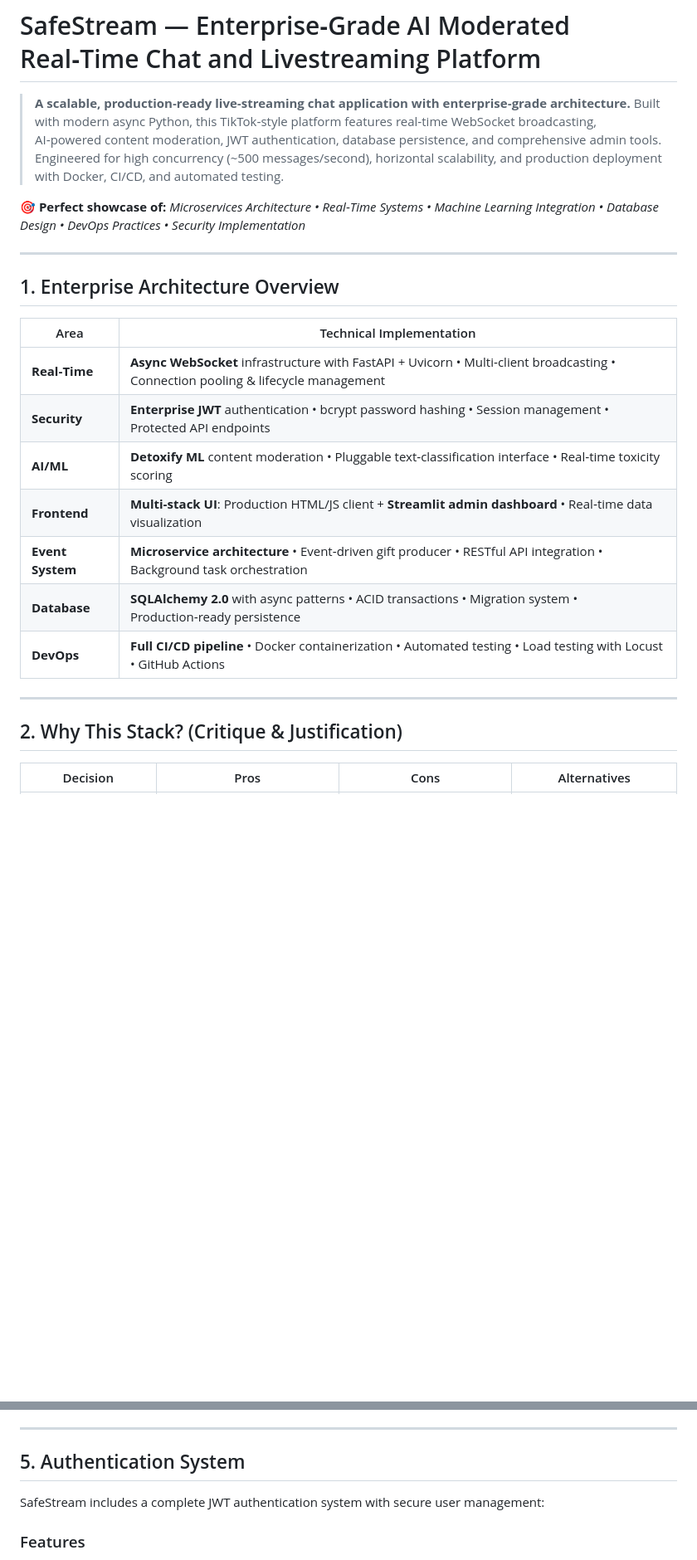
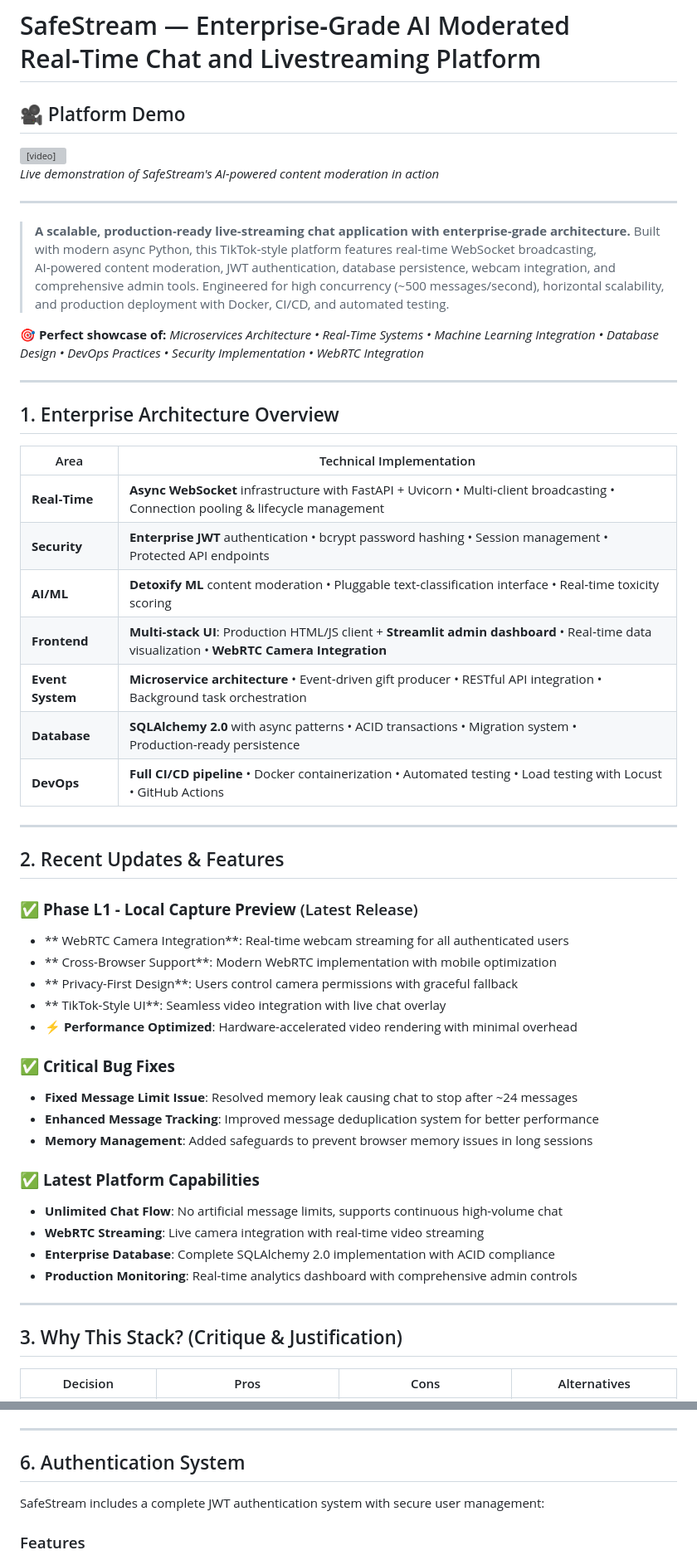
Before and after one commit to adriaan-vdb/SafeStream, a Markdown page: README.md, 2 parts joined by grey strips. Shown: that part at 83% size. Drawn GitHub-style; blank space fills up the shorter version; grey boxes are pictures that could not be loaded.

Commit message:
Update README with latest platform capabilities and architecture details

```diff
--- a/README.md
+++ b/README.md
@@ -1,8 +1,20 @@
 # SafeStream — Enterprise‑Grade AI Moderated Real‑Time Chat and Livestreaming Platform
 
-> **A scalable, production‑ready live‑streaming chat application with enterprise‑grade architecture.** Built with modern async Python, this TikTok‑style platform features real‑time WebSocket broadcasting, AI‑powered content moderation, JWT authentication, database persistence, and comprehensive admin tools. Engineered for high concurrency (\~500 messages/second), horizontal scalability, and production deployment with Docker, CI/CD, and automated testing.
+## 🎥 Platform Demo
 
-**🎯 Perfect showcase of:** *Microservices Architecture • Real‑Time Systems • Machine Learning Integration • Database Design • DevOps Practices • Security Implementation*
+<video width="100%" controls>
+  <source src="../Showcase/ML%20Moderation%20Showcase.mov" type="video/quicktime">
+  <source src="../Showcase/ML%20Moderation%20Showcase.mov" type="video/mp4">
+  Your browser does not support the video tag. [Download the demo video](../Showcase/ML%20Moderation%20Showcase.mov)
+</video>
+
+*Live demonstration of SafeStream's AI-powered content moderation in action*
+
+---
+
+> **A scalable, production‑ready live‑streaming chat application with enterprise‑grade architecture.** Built with modern async Python, this TikTok‑style platform features real‑time WebSocket broadcasting, AI‑powered content moderation, JWT authentication, database persistence, webcam integration, and comprehensive admin tools. Engineered for high concurrency (\~500 messages/second), horizontal scalability, and production deployment with Docker, CI/CD, and automated testing.
+
+**🎯 Perfect showcase of:** *Microservices Architecture • Real‑Time Systems • Machine Learning Integration • Database Design • DevOps Practices • Security Implementation • WebRTC Integration*
 
 ---
 
@@ -13,14 +25,36 @@
 | **Real‑Time** | **Async WebSocket** infrastructure with FastAPI + Uvicorn • Multi‑client broadcasting • Connection pooling & lifecycle management |
 | **Security** | **Enterprise JWT** authentication • bcrypt password hashing • Session management • Protected API endpoints |
 | **AI/ML** | **Detoxify ML** content moderation • Pluggable text‑classification interface • Real‑time toxicity scoring |
-| **Frontend** | **Multi‑stack UI**: Production HTML/JS client + **Streamlit admin dashboard** • Real‑time data visualization |
+| **Frontend** | **Multi‑stack UI**: Production HTML/JS client + **Streamlit admin dashboard** • Real‑time data visualization • **WebRTC Camera Integration** |
 | **Event System** | **Microservice architecture** • Event‑driven gift producer • RESTful API integration • Background task orchestration |
 | **Database** | **SQLAlchemy 2.0** with async patterns • ACID transactions • Migration system • Production‑ready persistence |
 | **DevOps** | **Full CI/CD pipeline** • Docker containerization • Automated testing • Load testing with Locust • GitHub Actions |
 
 ---
 
-## 2. Why This Stack? (Critique & Justification)
+## 2. Recent Updates & Features
+
+### ✅ **Phase L1 - Local Capture Preview** (Latest Release)
+- ** WebRTC Camera Integration**: Real-time webcam streaming for all authenticated users
+- ** Cross-Browser Support**: Modern WebRTC implementation with mobile optimization
+- ** Privacy-First Design**: Users control camera permissions with graceful fallback
+- ** TikTok-Style UI**: Seamless video integration with live chat overlay
+- **⚡ Performance Optimized**: Hardware-accelerated video rendering with minimal overhead
+
+### ✅ **Critical Bug Fixes**
+- **Fixed Message Limit Issue**: Resolved memory leak causing chat to stop after ~24 messages
+- **Enhanced Message Tracking**: Improved message deduplication system for better performance
+- **Memory Management**: Added safeguards to prevent browser memory issues in long sessions
+
+### ✅ **Latest Platform Capabilities**
+- **Unlimited Chat Flow**: No artificial message limits, supports continuous high-volume chat
+- **WebRTC Streaming**: Live camera integration with real-time video streaming
+- **Enterprise Database**: Complete SQLAlchemy 2.0 implementation with ACID compliance
+- **Production Monitoring**: Real-time analytics dashboard with comprehensive admin controls
+
+---
+
+## 3. Why This Stack? (Critique & Justification)
 
 | Decision                | Pros                                                 | Cons                                             | Alternatives                                            |
 | ----------------------- | ---------------------------------------------------- | ------------------------------------------------ | ------------------------------------------------------- |
@@ -104,7 +138,7 @@ docker compose up --build
 
 ---
 
-## 5. Authentication System
+## 6. Authentication System
 
 SafeStream includes a complete JWT authentication system with secure user management:
 
```
Also changed, not shown: other parts of README.md (+19 -12 lines).
